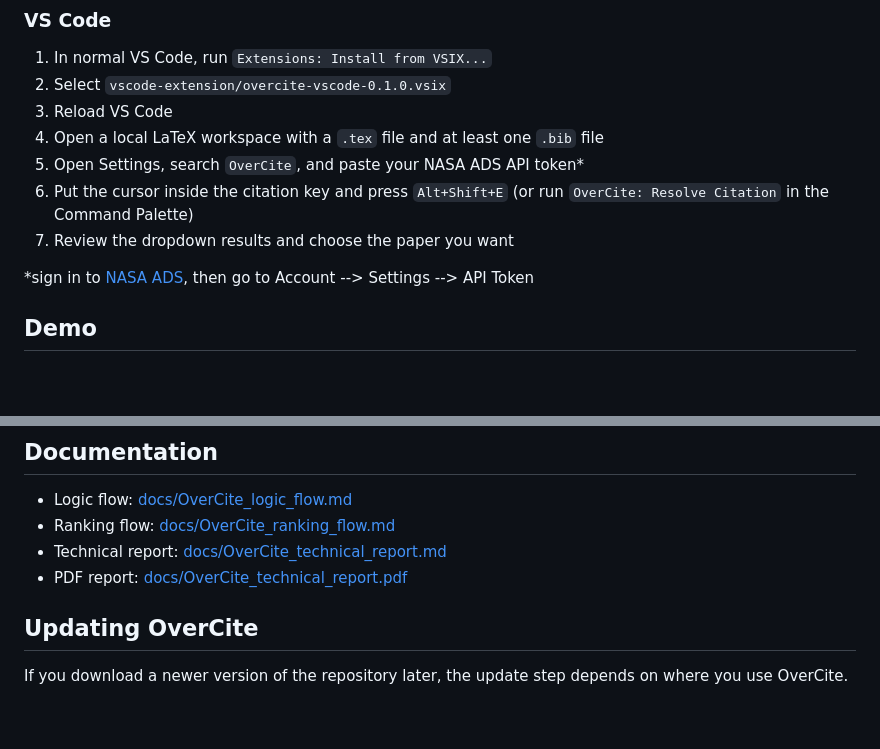
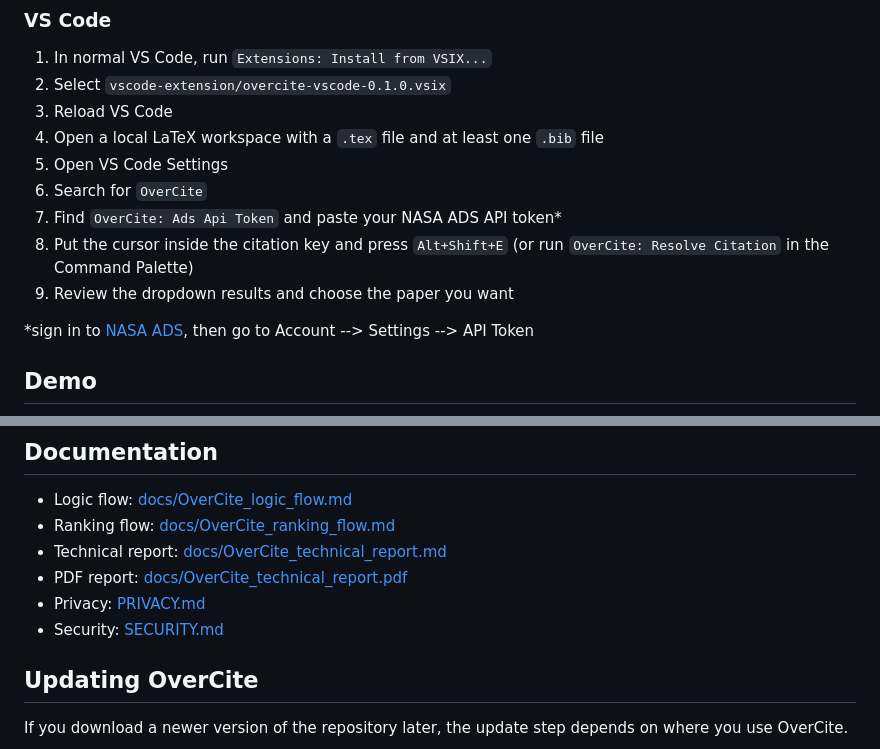
Before and after one commit to cheyanneshariat/OverCite, a Markdown page: README.md, 2 parts joined by grey strips. Rendered like a GitHub page; blank space fills up the shorter version.

Commit message:
Clarify VS Code settings setup in README

```diff
--- a/README.md
+++ b/README.md
@@ -57,9 +57,11 @@ cd OverCite
 2. Select `vscode-extension/overcite-vscode-0.1.0.vsix`
 3. Reload VS Code
 4. Open a local LaTeX workspace with a `.tex` file and at least one `.bib` file
-5. Open Settings, search `OverCite`, and paste your NASA ADS API token*
-6. Put the cursor inside the citation key and press `Alt+Shift+E` (or run `OverCite: Resolve Citation` in the Command Palette)
-7. Review the dropdown results and choose the paper you want
+5. Open VS Code Settings
+6. Search for `OverCite`
+7. Find `OverCite: Ads Api Token` and paste your NASA ADS API token*
+8. Put the cursor inside the citation key and press `Alt+Shift+E` (or run `OverCite: Resolve Citation` in the Command Palette)
+9. Review the dropdown results and choose the paper you want
 
 *sign in to [NASA ADS](https://ui.adsabs.harvard.edu/), then go to Account --> Settings --> API Token
 
@@ -113,6 +115,8 @@ npm test
 - Ranking flow: [docs/OverCite_ranking_flow.md](docs/OverCite_ranking_flow.md)
 - Technical report: [docs/OverCite_technical_report.md](docs/OverCite_technical_report.md)
 - PDF report: [docs/OverCite_technical_report.pdf](docs/OverCite_technical_report.pdf)
+- Privacy: [PRIVACY.md](PRIVACY.md)
+- Security: [SECURITY.md](SECURITY.md)
 
 ## Updating OverCite
 
```
